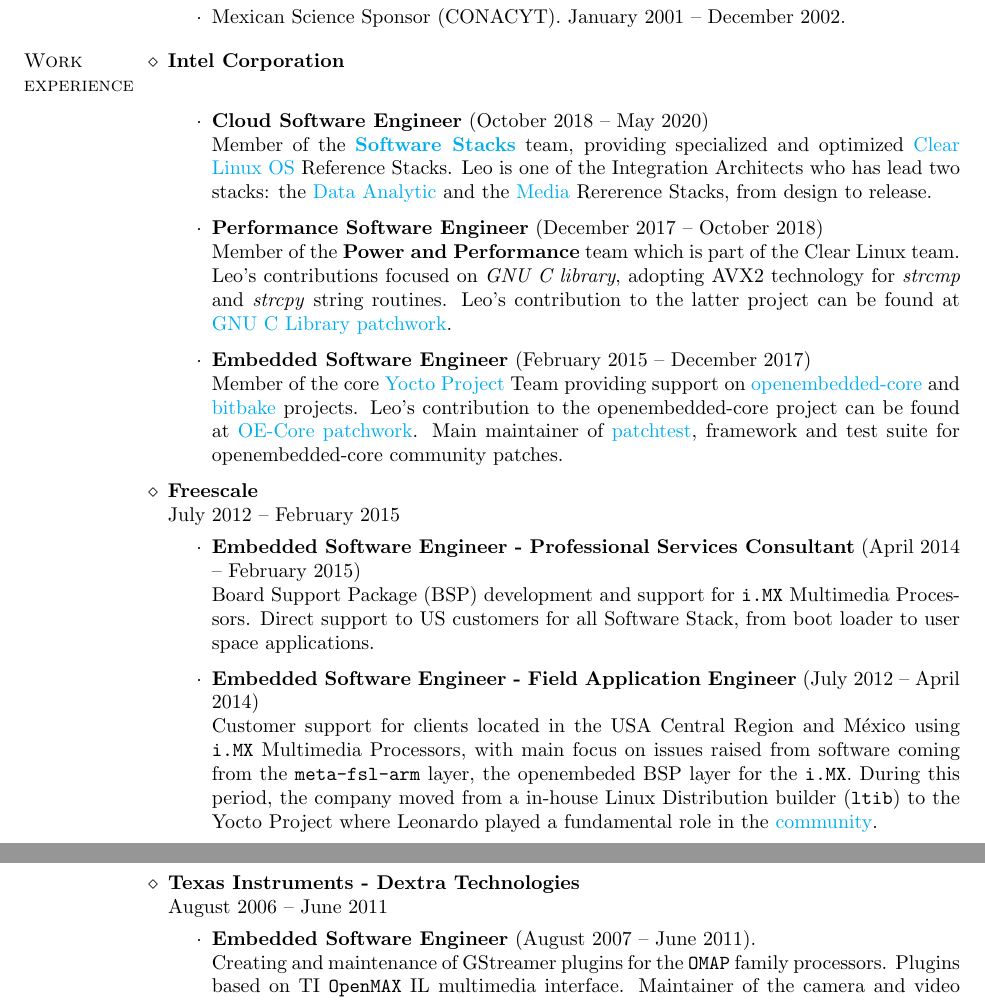
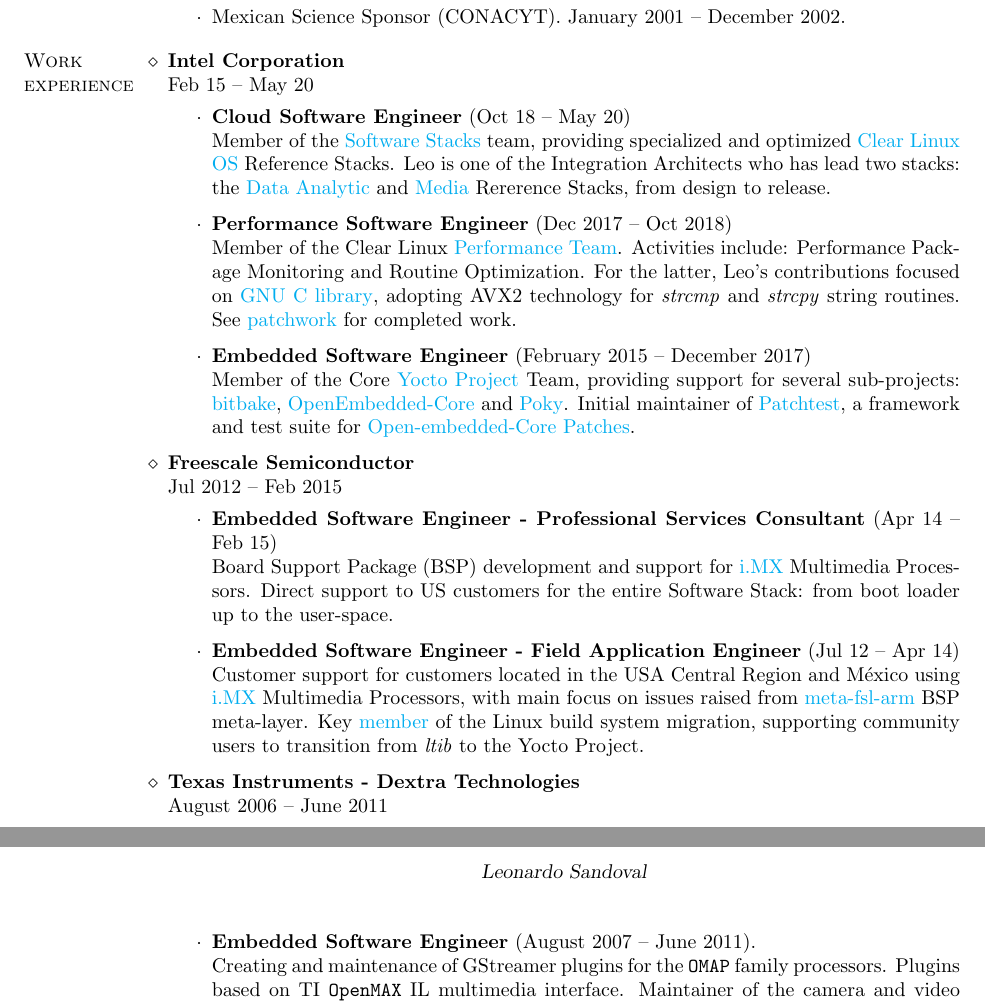
Before and after one commit to lsandov1/cv, a LaTeX CV (english.tex): two parts of pages 1 and 2 of 3 before the commit and two parts of pages 1 and 2 of 2 after it, joined at a grey line, cut so that both start at the same text. Compiled offline with pdfLaTeX.

Commit message:
mostly increase links everywhere
Signed-off-by: Leonardo Sandoval <leonardo.sandoval@linaro.org>

```diff
--- a/english.tex
+++ b/english.tex
@@ -61,6 +61,7 @@
 \def\linaro{Linaro Limited}
 \def\intel{Intel Corporation}
 \def\cl{Clear Linux OS}
+\def\fsl{Freescale Semiconductor}
 
 \begin{document}
 \maketitle
@@ -84,57 +85,55 @@
 
 \begin{category}{Work \\experience}
 
-  \citem{\intel}\\
-
+\citem{\intel}\\
+Feb 15 -- May 20
 \begin{itemize}
-\item \textbf{Cloud Software Engineer} (October 2018 -- May 2020)\\
-  Member of the \href{https://github.com/intel/stacks}{\textbf{Software Stacks}} team,
+\item \textbf{Cloud Software Engineer} (Oct 18 -- May 20)\\
+  Member of the \href{https://github.com/intel/stacks}{Software Stacks} team,
   providing specialized and optimized \href{https://clearlinux.org/}{\cl} Reference Stacks.
   Leo is one of the Integration Architects who has lead two stacks:
   the \href{https://github.com/intel/stacks/blob/master/dars/dars.rst}{Data Analytic}
-  and the \href{https://github.com/intel/stacks/blob/master/mers/README.md}{Media} Rererence Stacks,
+  and \href{https://github.com/intel/stacks/blob/master/mers/README.md}{Media} Rererence Stacks,
   from design to release.
 \end{itemize}
 
 \begin{itemize}
-\item \textbf{Performance Software Engineer} (December 2017 -- October 2018)\\
-  Member of the \textbf{Power and Performance} team which is part of the Clear
-  Linux team. Leo's contributions focused on \textit{GNU
-    C library}, adopting AVX2 technology for \textit{strcmp} and
-  \textit{strcpy} string routines. Leo's contribution to the latter project can be found at
-  \href{https://patchwork.ozlabs.org/project/glibc/list/?submitter=74072}{GNU
-    C Library patchwork}.
+\item \textbf{Performance Software Engineer} (Dec 2017 -- Oct 2018)\\
+  Member of the Clear Linux \href{https://clearlinux.org/}{Performance Team}.
+  Activities include: Performance Package Monitoring and Routine Optimization.
+  For the latter, Leo's contributions focused on
+  \href{https://www.gnu.org/software/libc/}{GNU C library},
+  adopting \href{}{AVX2} technology for \textit{strcmp} and \textit{strcpy} string routines.
+  See \href{https://patchwork.ozlabs.org/project/glibc/list/?submitter=74072}{patchwork}
+  for completed work.
 \end{itemize}
 
 \begin{itemize}
 \item \textbf{Embedded Software Engineer} (February 2015 -- December 2017)\\
-  Member of the core \href{https://www.yoctoproject.org/}{Yocto Project} Team
-  providing support on \href{http://cgit.openembedded.org/openembedded-core/}{openembedded-core}
-  and \href{http://cgit.openembedded.org/bitbake/}{bitbake} projects. Leo's contribution to
-  the openembedded-core project can be found at
-  \href{https://patchwork.openembedded.org/project/oe-core/series/?ordering=-last_updated}{OE-Core patchwork}. Main maintainer of
-  \href{http://git.yoctoproject.org/cgit/cgit.cgi/patchtest/}{patchtest}, framework and test suite for openembedded-core
-  community patches.
+  Member of the Core \href{https://www.yoctoproject.org/}{Yocto Project} Team,
+  providing support for several sub-projects:
+  \href{https://lists.openembedded.org/g/bitbake-devel/search?p=recentpostdate%252Fsticky%2C%2C%2C20%2C2%2C0%2C0&q=Leonardo+Sandoval}{bitbake},
+  \href{https://lists.openembedded.org/g/openembedded-core/search?p=recentpostdate%252Fsticky%2C%2C%2C20%2C2%2C0%2C0&q=Leonardo+Sandoval}{OpenEmbedded-Core} and
+    \href{https://lists.yoctoproject.org/g/poky/search?p=created%2C0%2C%2C1%2C2%2C0%2C0&q=Leonardo+Sandoval}{Poky}. Initial maintainer of
+      \href{http://git.yoctoproject.org/cgit/cgit.cgi/patchtest/}{Patchtest},
+    a framework and test suite for \href{https://patchwork.openembedded.org/project/oe-core/series/?ordering=-last_updated}{Open-embedded-Core Patches}.
 \end{itemize}
 
-\citem{Freescale}\\
-July 2012 -- February 2015
+\citem{\fsl}\\
+Jul 2012 -- Feb 2015
 \begin{itemize}
-\item \textbf{Embedded Software Engineer - Professional Services Consultant} (April 2014 -- February 2015)\\
-  Board Support Package (BSP) development and support for \textbf{\texttt{i.MX}}
-  Multimedia Processors. Direct support to US customers for all Software
-  Stack, from boot loader to user space applications.
+\item \textbf{Embedded Software Engineer - Professional Services Consultant} (Apr 14 -- Feb 15)\\
+  Board Support Package (BSP) development and support for \href{https://www.nxp.com/products/processors-and-microcontrollers/arm-processors/i-mx-applications-processors:IMX_HOME}{i.MX}
+  Multimedia Processors. Direct support to US customers for the entire Software Stack: from boot loader up to the user-space.
 \end{itemize}
 
 \begin{itemize}
-\item \textbf{Embedded Software Engineer - Field Application Engineer} (July 2012 -- April 2014)\\
-  Customer support for clients located in the USA Central Region and M\'exico using
-  \texttt{i.MX} Multimedia Processors, with main focus on issues raised from software
-  coming from the \textbf{\texttt{meta-fsl-arm}} layer, the openembeded BSP layer for
-  the \texttt{i.MX}. During this period, the company
-  moved from a in-house Linux Distribution builder (\texttt{ltib}) to the Yocto Project
-  where Leonardo played a fundamental role in the
-  \href{https://community.nxp.com/people/LeonardoSandovalGonzalez}{community}.
+\item \textbf{Embedded Software Engineer - Field Application Engineer} (Jul 12 -- Apr 14)\\
+  Customer support for customers located in the USA Central Region and M\'exico using
+  \href{https://www.nxp.com/products/processors-and-microcontrollers/arm-processors/i-mx-applications-processors:IMX_HOME}{i.MX}
+  Multimedia Processors, with main focus on issues raised from \href{https://git.yoctoproject.org/cgit/cgit.cgi/meta-fsl-arm}{meta-fsl-arm} BSP meta-layer.
+  Key \href{https://community.nxp.com/t5/user/viewprofilepage/user-id/25586}{member}
+  of the Linux build system migration, supporting community users to transition from \textit{ltib} to the Yocto Project.
 \end{itemize}
 
 \citem{Texas Instruments - Dextra Technologies}\\
```
